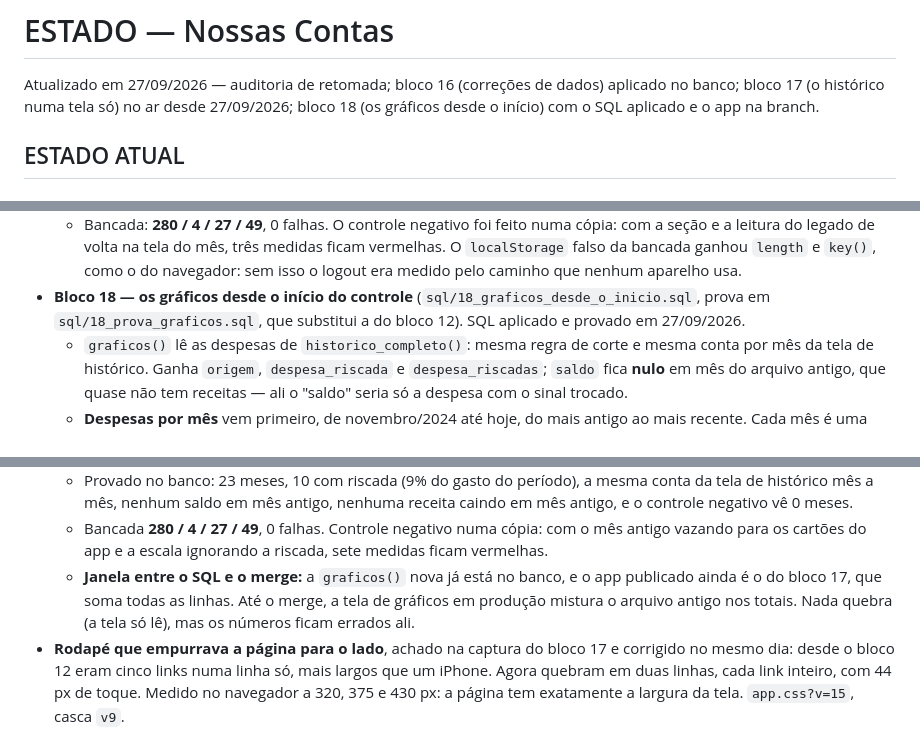
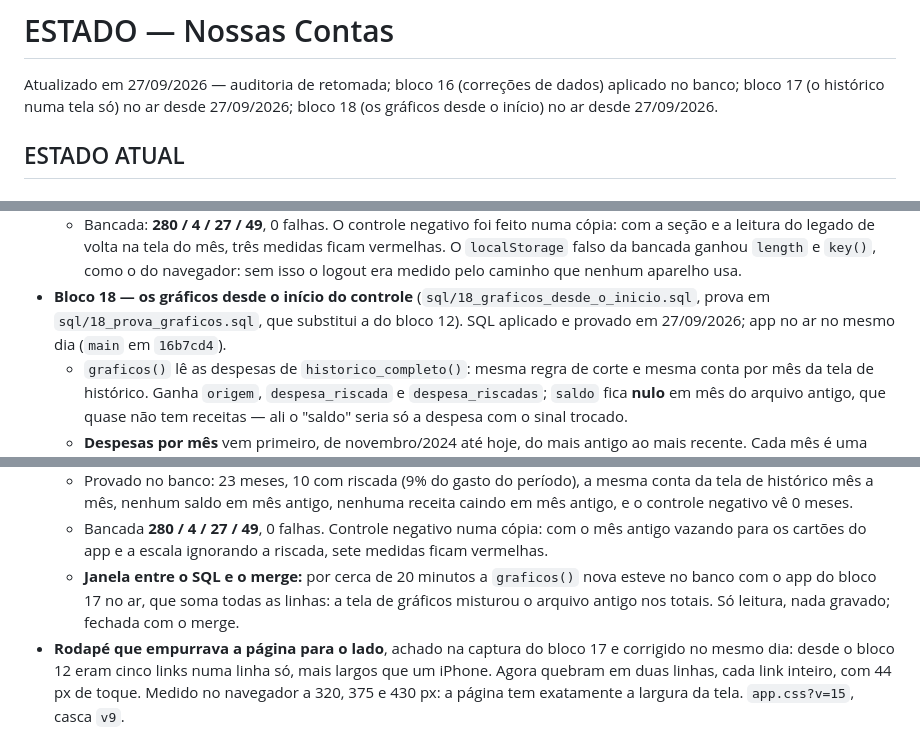
Before and after one commit to profjonathansousa/contas-casa, a Markdown page: ESTADO.md, 3 parts joined by grey strips. GitHub-like rendering.

Commit message:
docs: bloco 18 no ar
Co-Authored-By: Claude Opus 5.5 <noreply@anthropic.com>
Claude-Session: https://claude.ai/code/session_01MwoUPMAMTQfzFkrfmKU8dT

```diff
--- a/ESTADO.md
+++ b/ESTADO.md
@@ -2,8 +2,7 @@
 
 Atualizado em 27/09/2026 — auditoria de retomada; bloco 16 (correções de
 dados) aplicado no banco; bloco 17 (o histórico numa tela só) no ar desde
-27/09/2026; bloco 18 (os gráficos desde o início) com o SQL aplicado e o app
-na branch.
+27/09/2026; bloco 18 (os gráficos desde o início) no ar desde 27/09/2026.
 
 ## ESTADO ATUAL
 
@@ -68,7 +67,8 @@ na branch.
     pelo caminho que nenhum aparelho usa.
 - **Bloco 18 — os gráficos desde o início do controle**
   (`sql/18_graficos_desde_o_inicio.sql`, prova em `sql/18_prova_graficos.sql`,
-  que substitui a do bloco 12). SQL aplicado e provado em 27/09/2026.
+  que substitui a do bloco 12). SQL aplicado e provado em 27/09/2026; app no
+  ar no mesmo dia (`main` em `16b7cd4`).
   - `graficos()` lê as despesas de `historico_completo()`: mesma regra de
     corte e mesma conta por mês da tela de histórico. Ganha `origem`,
     `despesa_riscada` e `despesa_riscadas`; `saldo` fica **nulo** em mês do
@@ -94,10 +94,10 @@ na branch.
   - Bancada **280 / 4 / 27 / 49**, 0 falhas. Controle negativo numa cópia:
     com o mês antigo vazando para os cartões do app e a escala ignorando a
     riscada, sete medidas ficam vermelhas.
-  - **Janela entre o SQL e o merge:** a `graficos()` nova já está no banco,
-    e o app publicado ainda é o do bloco 17, que soma todas as linhas. Até o
-    merge, a tela de gráficos em produção mistura o arquivo antigo nos
-    totais. Nada quebra (a tela só lê), mas os números ficam errados ali.
+  - **Janela entre o SQL e o merge:** por cerca de 20 minutos a `graficos()`
+    nova esteve no banco com o app do bloco 17 no ar, que soma todas as
+    linhas: a tela de gráficos misturou o arquivo antigo nos totais. Só
+    leitura, nada gravado; fechada com o merge.
 - **Rodapé que empurrava a página para o lado**, achado na captura do bloco
   17 e corrigido no mesmo dia: desde o bloco 12 eram cinco links numa linha
   só, mais largos que um iPhone. Agora quebram em duas linhas, cada link
```
Also changed, not shown: other parts of ESTADO.md (+1 -1 lines).
